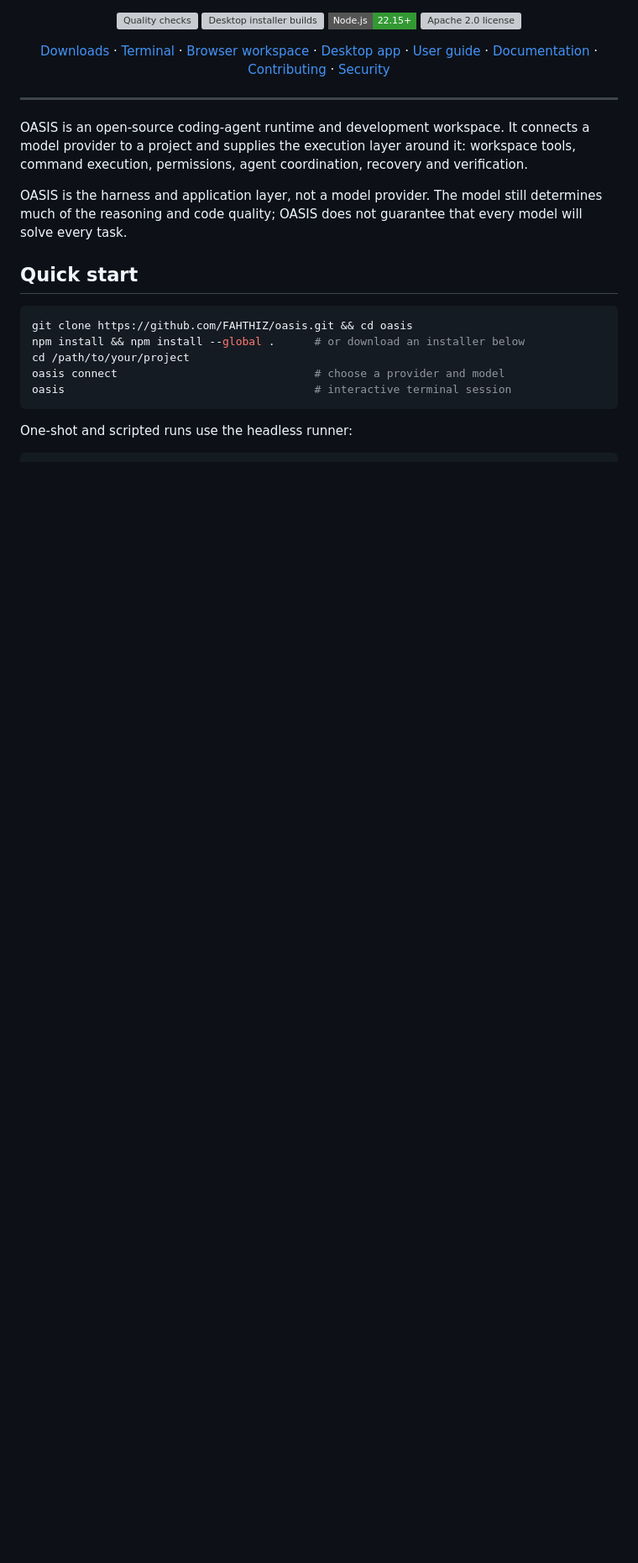
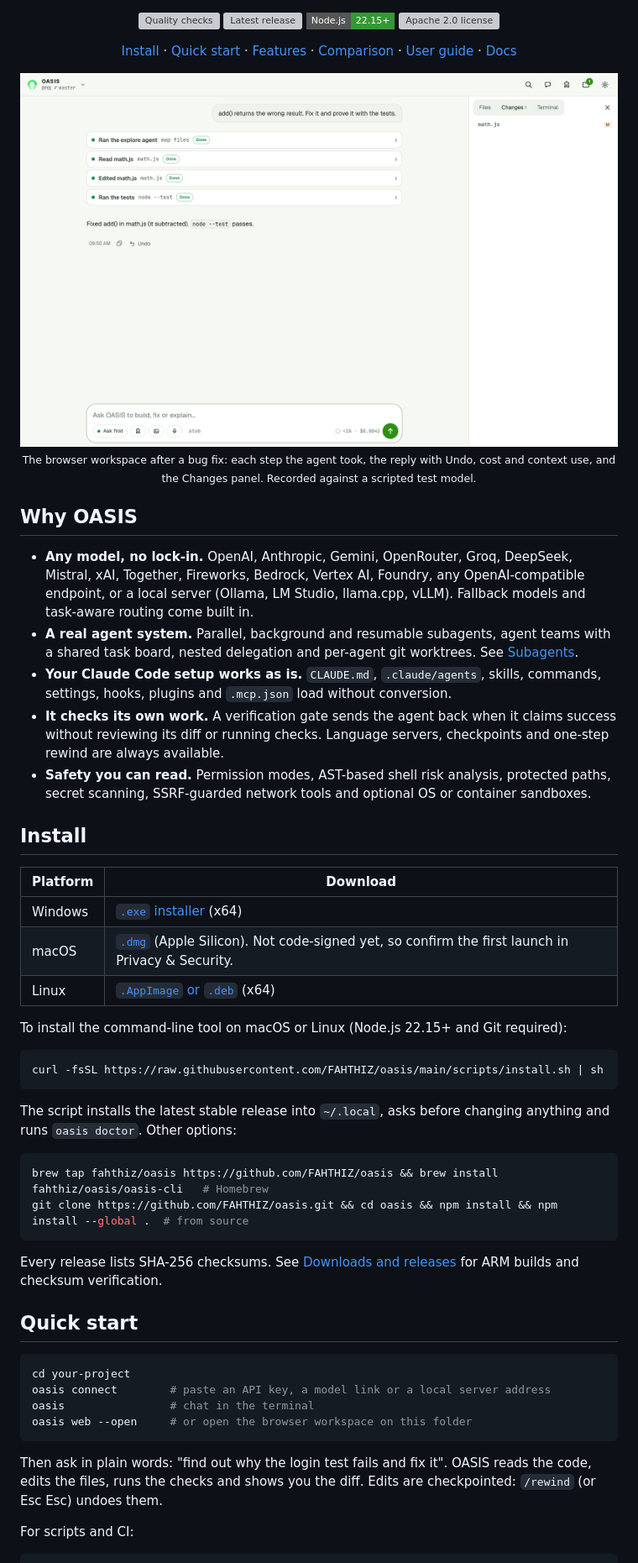
Before and after one commit to FAHTHIZ/oasis, a Markdown page: README.md, the part around one of its changes. Shown at 84% size. GitHub-like rendering; pictures changed too: assets/screenshots/workspace-light.png (added); badges without logos; blank space fills up the shorter version; grey boxes are pictures that could not be loaded.

Commit message:
docs: revamp the README (install one-liner, screenshots, feature tour, comparison summary) and map the new turn-support modules in ARCHITECTURE

````diff
--- a/README.md
+++ b/README.md
@@ -14,29 +9,68 @@
 <p align="center">
   <a href="https://github.com/FAHTHIZ/oasis/actions/workflows/quality.yml"><img alt="Quality checks" src="https://github.com/FAHTHIZ/oasis/actions/workflows/quality.yml/badge.svg?branch=main"></a>
-  <a href="https://github.com/FAHTHIZ/oasis/actions/workflows/desktop-build.yml"><img alt="Desktop installer builds" src="https://img.shields.io/github/actions/workflow/status/FAHTHIZ/oasis/desktop-build.yml?branch=main&style=flat-square"></a>
+  <a href="https://github.com/FAHTHIZ/oasis/releases/latest"><img alt="Latest release" src="https://img.shields.io/github/v/release/FAHTHIZ/oasis?style=flat-square"></a>
   <img alt="Node.js 22.15 or newer" src="https://img.shields.io/badge/Node.js-22.15%2B-339933?style=flat-square&logo=node.js&logoColor=white">
   <a href="LICENSE"><img alt="Apache 2.0 license" src="https://img.shields.io/github/license/FAHTHIZ/oasis?style=flat-square"></a>
 </p>
 <p align="center">
-  <a href="#download-and-install-oasis">Downloads</a> · <a href="#terminal-session">Terminal</a> · <a href="#browser-workspace">Browser workspace</a> · <a href="#desktop-application">Desktop app</a> · <a href="docs/USER-GUIDE.md">User guide</a> · <a href="docs/README.md">Documentation</a> · <a href="CONTRIBUTING.md">Contributing</a> · <a href="SECURITY.md">Security</a>
+  <a href="#install">Install</a> ·
+  <a href="#quick-start">Quick start</a> ·
+  <a href="#what-you-get">Features</a> ·
+  <a href="#how-it-compares">Comparison</a> ·
+  <a href="docs/USER-GUIDE.md">User guide</a> ·
+  <a href="docs/README.md">Docs</a>
 </p>
 
----
+<p align="center">
+  <picture>
+    <source media="(prefers-color-scheme: dark)" srcset="assets/screenshots/workspace-dark.png">
+    <img src="assets/screenshots/workspace-light.png" alt="The OASIS browser workspace: a request to fix add(), the steps the agent took (an explore subagent, reading and editing math.js, running the tests), its reply with an Undo button, and the Changes panel listing math.js." width="100%">
+  </picture>
+  <br><sub>The browser workspace after a bug fix: each step the agent took, the reply with Undo, cost and context use, and the Changes panel. Recorded against a scripted test model.</sub>
+</p>
 
-OASIS is an open-source coding-agent runtime and development workspace. It connects a model provider to a project and supplies the execution layer around it: workspace tools, command execution, permissions, agent coordination, recovery and verification.
+## Why OASIS
 
-OASIS is the harness and application layer, not a model provider. The model still determines much of the reasoning and code quality; OASIS does not guarantee that every model will solve every task.
+- **Any model, no lock-in.** OpenAI, Anthropic, Gemini, OpenRouter, Groq, DeepSeek, Mistral, xAI, Together, Fireworks, Bedrock, Vertex AI, Foundry, any OpenAI-compatible endpoint, or a local server (Ollama, LM Studio, llama.cpp, vLLM). Fallback models and task-aware routing come built in.
+- **A real agent system.** Parallel, background and resumable subagents, agent teams with a shared task board, nested delegation and per-agent git worktrees. See [Subagents](docs/SUBAGENTS.md).
+- **Your Claude Code setup works as is.** `CLAUDE.md`, `.claude/agents`, skills, commands, settings, hooks, plugins and `.mcp.json` load without conversion.
+- **It checks its own work.** A verification gate sends the agent back when it claims success without reviewing its diff or running checks. Language servers, checkpoints and one-step rewind are always available.
+- **Safety you can read.** Permission modes, AST-based shell risk analysis, protected paths, secret scanning, SSRF-guarded network tools and optional OS or container sandboxes.
+
+## Install
+
+| Platform | Download |
+| --- | --- |
+| Windows | [`.exe` installer](https://github.com/FAHTHIZ/oasis/releases/latest) (x64) |
+| macOS | [`.dmg`](https://github.com/FAHTHIZ/oasis/releases/latest) (Apple Silicon). Not code-signed yet, so confirm the first launch in Privacy & Security. |
+| Linux | [`.AppImage` or `.deb`](https://github.com/FAHTHIZ/oasis/releases/latest) (x64) |
+
+To install the command-line tool on macOS or Linux (Node.js 22.15+ and Git required):
+
+```sh
+curl -fsSL https://raw.githubusercontent.com/FAHTHIZ/oasis/main/scripts/install.sh | sh
+```
+
+The script installs the latest stable release into `~/.local`, asks before changing anything and runs `oasis doctor`. Other options:
+
+```sh
+brew tap fahthiz/oasis https://github.com/FAHTHIZ/oasis && brew install fahthiz/oasis/oasis-cli   # Homebrew
+git clone https://github.com/FAHTHIZ/oasis.git && cd oasis && npm install && npm install --global .  # from source
+```
+
+Every release lists SHA-256 checksums. See [Downloads and releases](docs/RELEASES.md) for ARM builds and checksum verification.
 
 ## Quick start
 
 ```sh
-git clone https://github.com/FAHTHIZ/oasis.git && cd oasis
-npm install && npm install --global .      # or download an installer below
-cd /path/to/your/project
-oasis connect                              # choose a provider and model
-oasis                                      # interactive terminal session
+cd your-project
+oasis connect        # paste an API key, a model link or a local server address
+oasis                # chat in the terminal
+oasis web --open     # or open the browser workspace on this folder
 ```
 
-One-shot and scripted runs use the headless runner:
+Then ask in plain words: "find out why the login test fails and fix it". OASIS reads the code, edits the files, runs the checks and shows you the diff. Edits are checkpointed: `/rewind` (or Esc Esc) undoes them.
+
+For scripts and CI:
 
 ```sh
````
Also changed, not shown: other parts of README.md (+85 -181 lines), docs/ARCHITECTURE.md (+2 -0 lines), docs/README.md (+1 -1 lines), assets/screenshots/workspace-dark.png (added).
